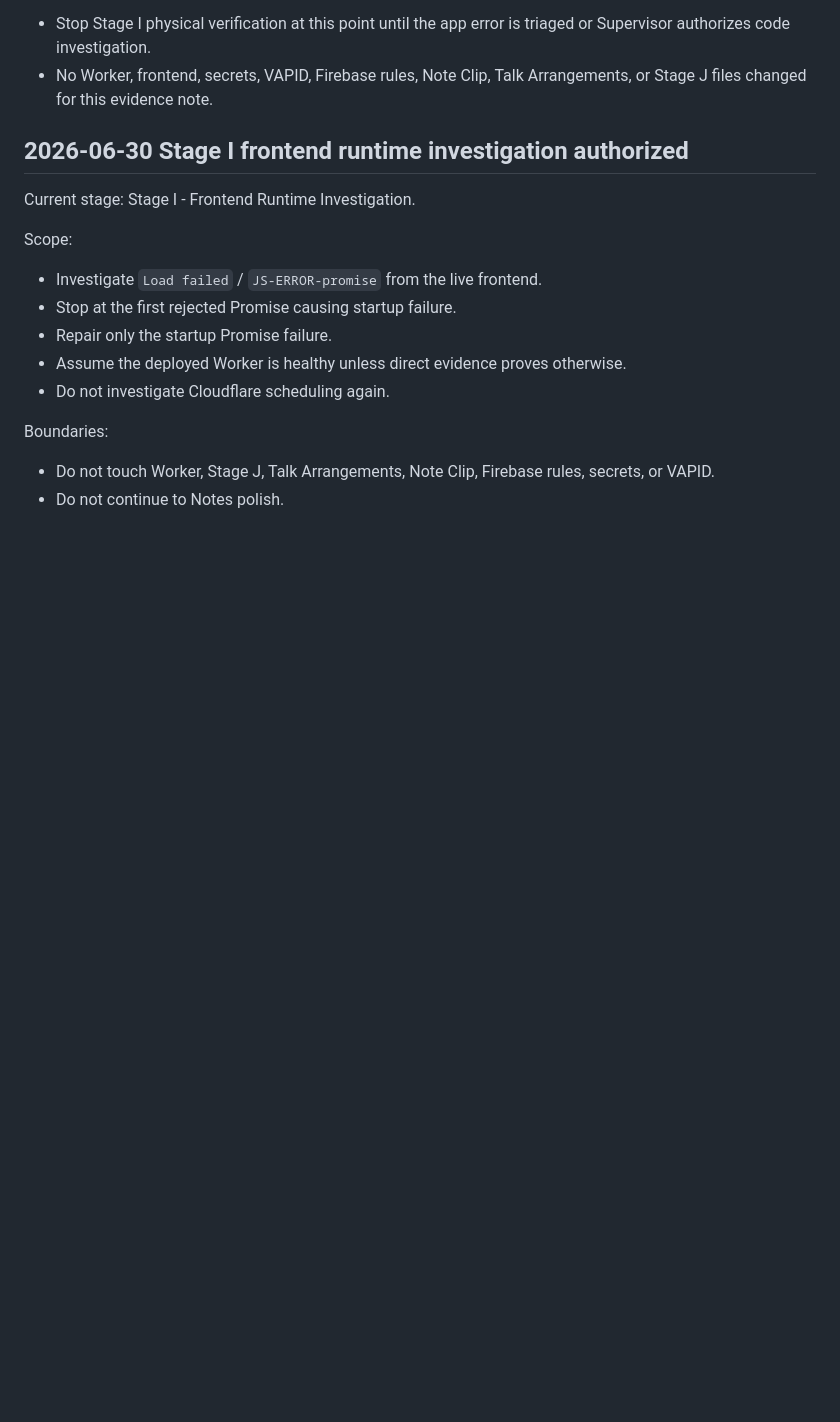
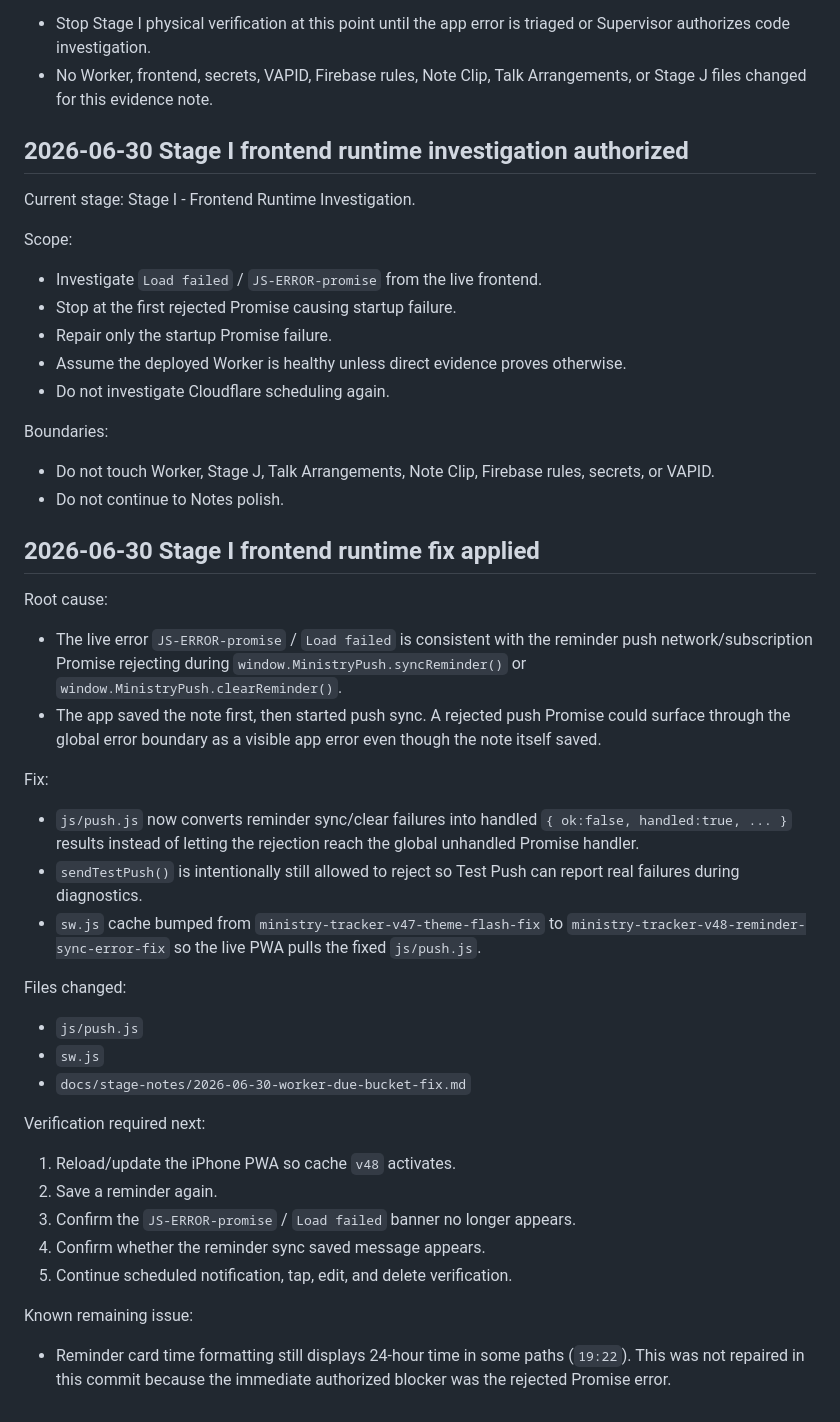
Before and after one commit to davidfontenelle80-cloud/ministry-tracker-, a Markdown page: docs/stage-notes/2026-06-30-worker-due-bucket-fix.md, the part around the change. Drawn GitHub-style; blank space fills up the shorter version.

Commit message:
docs: record push sync frontend error fix

```diff
--- a/docs/stage-notes/2026-06-30-worker-due-bucket-fix.md
+++ b/docs/stage-notes/2026-06-30-worker-due-bucket-fix.md
@@ -133,3 +133,34 @@ Boundaries:
 
 - Do not touch Worker, Stage J, Talk Arrangements, Note Clip, Firebase rules, secrets, or VAPID.
 - Do not continue to Notes polish.
+
+## 2026-06-30 Stage I frontend runtime fix applied
+
+Root cause:
+
+- The live error `JS-ERROR-promise` / `Load failed` is consistent with the reminder push network/subscription Promise rejecting during `window.MinistryPush.syncReminder()` or `window.MinistryPush.clearReminder()`.
+- The app saved the note first, then started push sync. A rejected push Promise could surface through the global error boundary as a visible app error even though the note itself saved.
+
+Fix:
+
+- `js/push.js` now converts reminder sync/clear failures into handled `{ ok:false, handled:true, ... }` results instead of letting the rejection reach the global unhandled Promise handler.
+- `sendTestPush()` is intentionally still allowed to reject so Test Push can report real failures during diagnostics.
+- `sw.js` cache bumped from `ministry-tracker-v47-theme-flash-fix` to `ministry-tracker-v48-reminder-sync-error-fix` so the live PWA pulls the fixed `js/push.js`.
+
+Files changed:
+
+- `js/push.js`
+- `sw.js`
+- `docs/stage-notes/2026-06-30-worker-due-bucket-fix.md`
+
+Verification required next:
+
+1. Reload/update the iPhone PWA so cache `v48` activates.
+2. Save a reminder again.
+3. Confirm the `JS-ERROR-promise` / `Load failed` banner no longer appears.
+4. Confirm whether the reminder sync saved message appears.
+5. Continue scheduled notification, tap, edit, and delete verification.
+
+Known remaining issue:
+
+- Reminder card time formatting still displays 24-hour time in some paths (`19:22`). This was not repaired in this commit because the immediate authorized blocker was the rejected Promise error.
```
